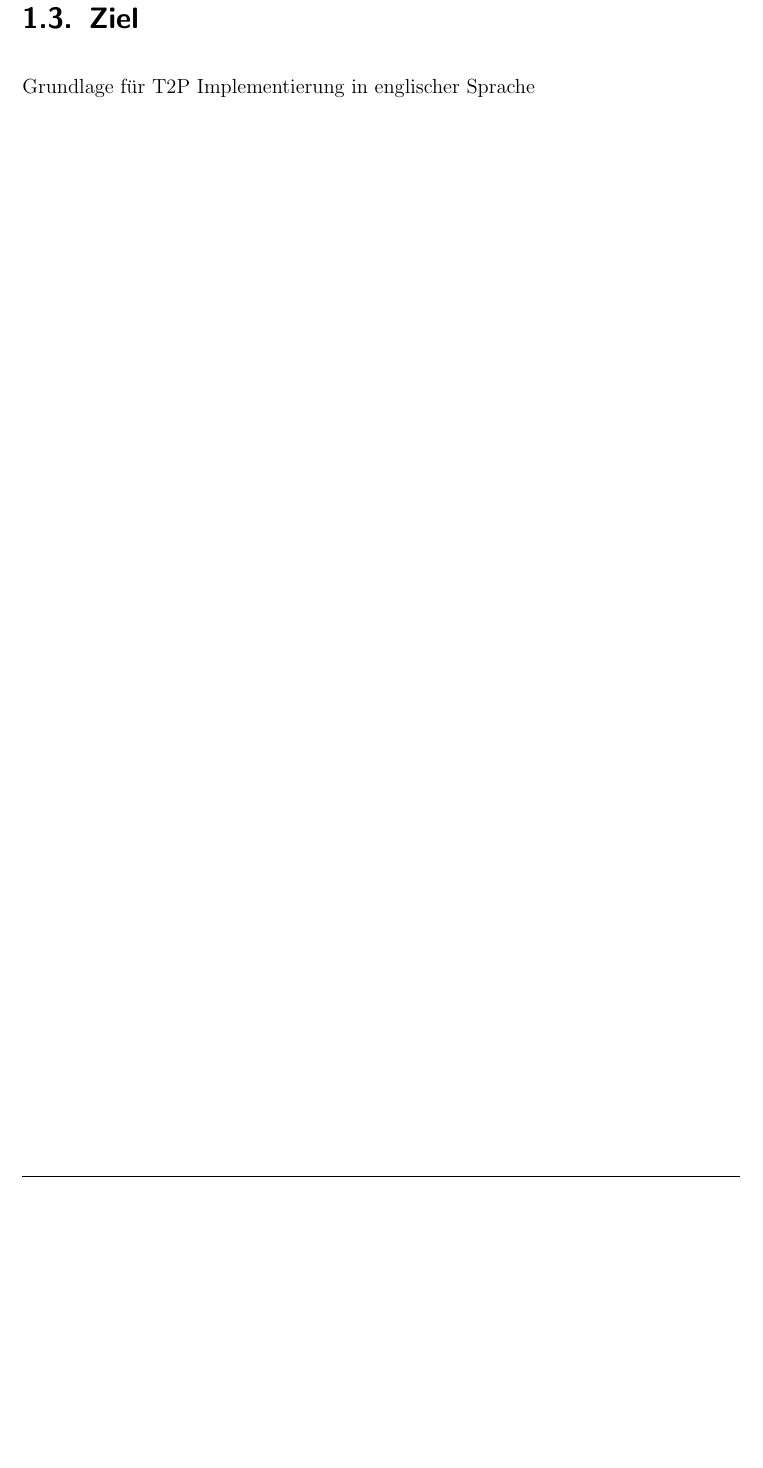
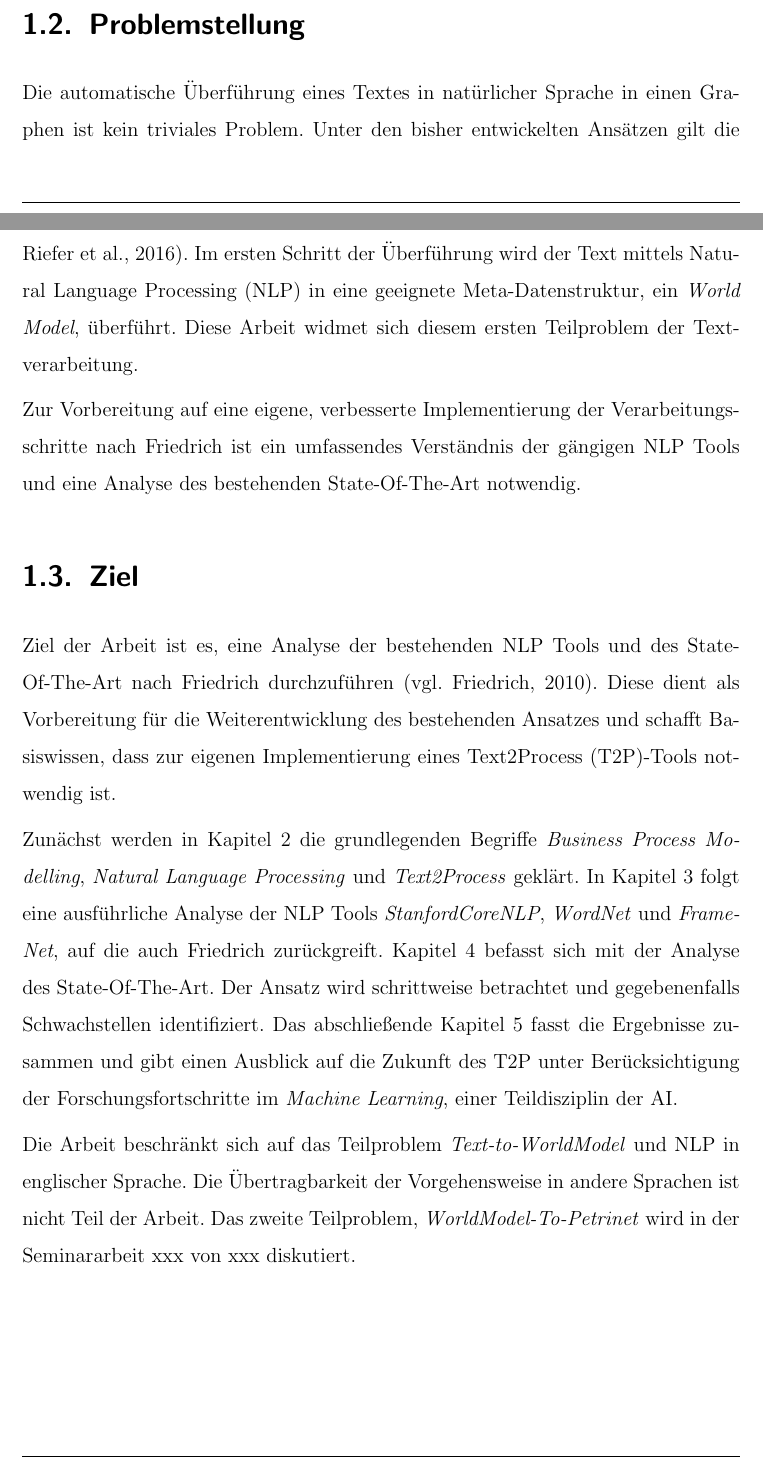
Before and after one commit to OliWe95/BPMAI, a LaTeX thesis (main.tex, which reads chapters/b3_problem.tex, chapters/b4_ziel.tex): part of page 10 of 36 before the commit and two parts of pages 9 and 10 of 36 after it, the two joined at a grey line, cut at the place of the change, the shorter picture padded with empty space. Compiled offline with pdfLaTeX; an older LaTeX class or package is replaced by its successor.

Commit message:
Problem und Ziel fertig

```diff
--- a/chapters/b3_problem.tex
+++ b/chapters/b3_problem.tex
@@ -1 +1,5 @@
 \section{Problemstellung}
+
+Die automatische Überführung eines Textes in natürlicher Sprache in einen Graphen ist kein triviales Problem. Unter den bisher entwickelten Ansätzen gilt die Methodik nach Fabian Friedrich (\cite[vgl.][]{FRIEDRICH1}) als State-Of-The-Art (\cite[vgl.][]{RIEFER}). Im ersten Schritt der Überführung wird der Text mittels \ac{NLP} in eine geeignete Meta-Datenstruktur, ein \textit{World Model}, überführt. Diese Arbeit widmet sich diesem ersten Teilproblem der Textverarbeitung.
+\par
+Zur Vorbereitung auf eine eigene, verbesserte Implementierung der Verarbeitungsschritte nach Friedrich ist ein umfassendes Verständnis der gängigen \ac{NLP} Tools und eine Analyse des bestehenden State-Of-The-Art notwendig.
--- a/chapters/b4_ziel.tex
+++ b/chapters/b4_ziel.tex
@@ -1,2 +1,7 @@
 \section{Ziel}
-Grundlage für T2P Implementierung in englischer Sprache
+
+Ziel der Arbeit ist es, eine Analyse der bestehenden \ac{NLP} Tools und des State-Of-The-Art nach Friedrich durchzuführen (\cite[vgl.][]{FRIEDRICH1}). Diese dient als Vorbereitung für die Weiterentwicklung des bestehenden Ansatzes und schafft Basiswissen, dass zur eigenen Implementierung eines \ac{T2P}-Tools notwendig ist.
+
+Zunächst werden in Kapitel 2 die grundlegenden Begriffe \textit{Business Process Modelling}, \textit{Natural Language Processing} und \textit{Text2Process} geklärt. In Kapitel 3 folgt eine ausführliche Analyse der \ac{NLP} Tools \textit{StanfordCoreNLP}, \textit{WordNet} und \textit{FrameNet}, auf die auch Friedrich zurückgreift. Kapitel 4 befasst sich mit der Analyse des State-Of-The-Art. Der Ansatz wird schrittweise betrachtet und gegebenenfalls Schwachstellen identifiziert. Das abschließende Kapitel 5 fasst die Ergebnisse zusammen und gibt einen Ausblick auf die Zukunft des \ac{T2P} unter Berücksichtigung der Forschungsfortschritte im \textit{Machine Learning}, einer Teildisziplin der \ac{AI}.
+
+Die Arbeit beschränkt sich auf das Teilproblem \textit{Text-to-WorldModel} und \ac{NLP} in englischer Sprache. Die Übertragbarkeit der Vorgehensweise in andere Sprachen ist nicht Teil der Arbeit. Das zweite Teilproblem, \textit{WorldModel-To-Petrinet} wird in der Seminararbeit xxx von xxx diskutiert.
```
Also changed, not shown: chapters/g1_stateoftheart.tex (+5 -7 lines).
